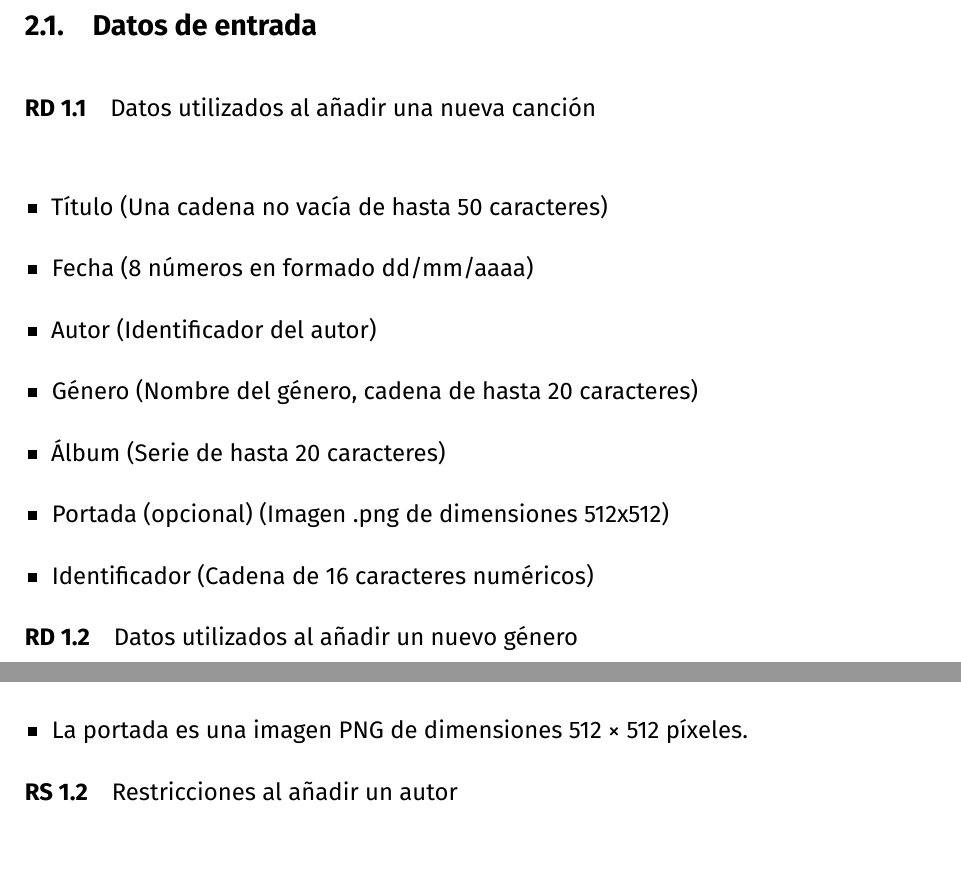
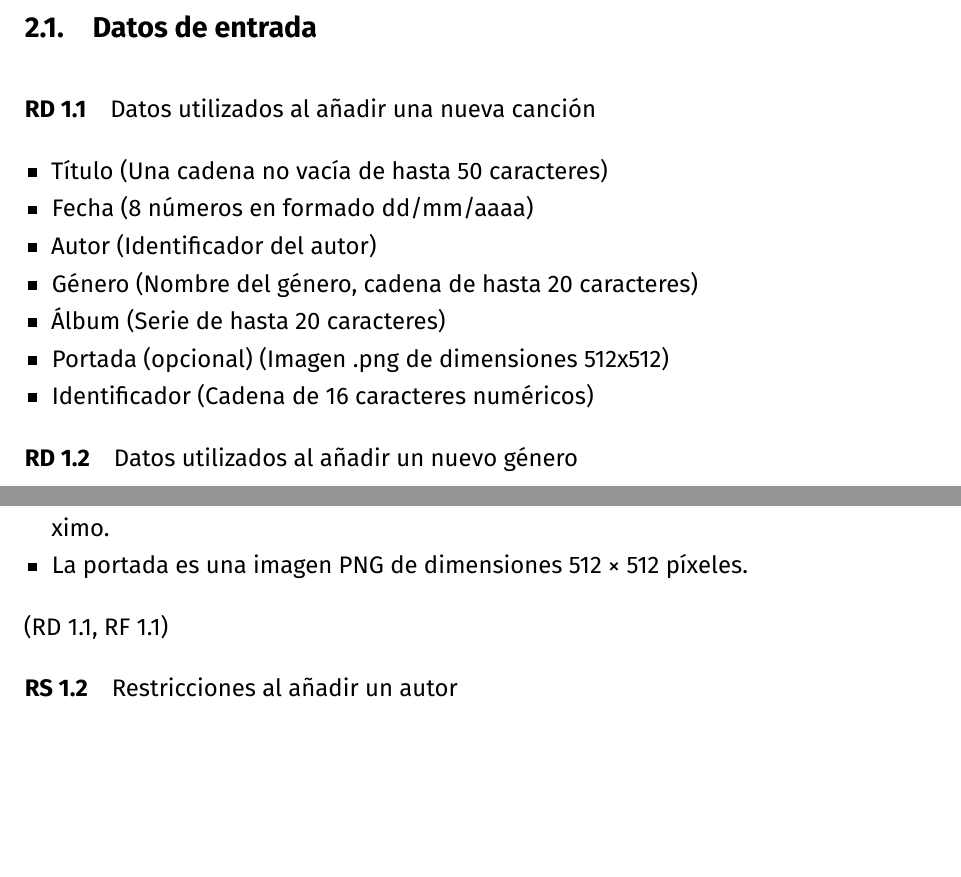
Before and after one commit to amartinruiz23/Practicas-DDSI, a LaTeX document (p1.tex): two parts of pages 3 and 17 of 20 before the commit and two parts of pages 3 and 14 of 17 after it, joined at a grey line, cut so that both start at the same text, the shorter picture padded with empty space. Compiled offline with XeLaTeX.

Commit message:
Añadidas referencias RD, RF en mis RS, corr. espacio itemize

```diff
--- a/p1.tex
+++ b/p1.tex
@@ -40,7 +40,7 @@
 \SetTracking{encoding={*}, shape=sc}{0}
 
 \usepackage{enumitem}
-\setlist[itemize]{leftmargin=*}
+\setlist[itemize]{leftmargin=*, noitemsep, topsep=0pt}
 \setlist[enumerate]{leftmargin=*}
 
 \usepackage{changepage}
@@ -86,25 +86,25 @@
 \setcounter{RDu}{0}
 \renewcommand{\theRDu}{\theRD.\arabic{RDu}}
 \newcommand{\rdu}[1]{\noindent%
-  \refstepcounter{RDu}\textbf{RD \theRDu}\quad #1\\%
+  \refstepcounter{RDu}\textbf{RD \theRDu}\quad #1%
 }
 \newcounter{RDd}
 \setcounter{RDd}{0}
 \renewcommand{\theRDd}{\theRD.\arabic{RDd}}
 \newcommand{\rdd}[1]{\noindent%
-  \refstepcounter{RDd}\textbf{RD \theRDd}\quad #1\\%
+  \refstepcounter{RDd}\textbf{RD \theRDd}\quad #1%
 }
 \newcounter{RDt}
 \setcounter{RDt}{0}
 \renewcommand{\theRDt}{\theRD.\arabic{RDt}}
 \newcommand{\rdt}[1]{\noindent%
-  \refstepcounter{RDt}\textbf{RD \theRDt}\quad #1\\%
+  \refstepcounter{RDt}\textbf{RD \theRDt}\quad #1%
 }
 \newcounter{RDc}
 \setcounter{RDc}{0}
 \renewcommand{\theRDc}{\theRD.\arabic{RDc}}
 \newcommand{\rdc}[1]{\noindent%
-  \refstepcounter{RDc}\textbf{RD \theRDc}\quad #1\\%
+  \refstepcounter{RDc}\textbf{RD \theRDc}\quad #1%
 }
 
 % Contadores restricciones semánticas
@@ -114,25 +114,25 @@
 \setcounter{RSu}{0}
 \renewcommand{\theRSu}{\theRS.\arabic{RSu}}
 \newcommand{\rsu}[1]{\noindent%
-  \refstepcounter{RSu}\textbf{RS \theRSu}\quad #1\\%
+  \refstepcounter{RSu}\textbf{RS \theRSu}\quad #1%
 }
 \newcounter{RSd}[RS]
 \setcounter{RSd}{0}
 \renewcommand{\theRSd}{\theRS.\arabic{RSd}}
 \newcommand{\rsd}[1]{\noindent%
-  \refstepcounter{RSd}\textbf{RS \theRSd}\quad #1\\%
+  \refstepcounter{RSd}\textbf{RS \theRSd}\quad #1%
 }
 \newcounter{RSt}[RS]
 \setcounter{RSt}{0}
 \renewcommand{\theRSt}{\theRS.\arabic{RSt}}
 \newcommand{\rst}[1]{\noindent%
-  \refstepcounter{RSt}\textbf{RS \theRSt}\quad #1\\%
+  \refstepcounter{RSt}\textbf{RS \theRSt}\quad #1%
 }
 \newcounter{RSc}[RS]
 \setcounter{RSc}{0}
 \renewcommand{\theRSc}{\theRS.\arabic{RSc}}
 \newcommand{\rsc}[1]{\noindent%
-  \refstepcounter{RSc}\textbf{RS \theRSc}\quad #1\\%
+  \refstepcounter{RSc}\textbf{RS \theRSc}\quad #1%
 }
 
 
@@ -618,6 +618,7 @@ Esta función realiza sugerencias como búsquedas automáticas a partir de canci
   \item El álbum al que pertenece la canción es una cadena de 20 caracteres como máximo.
   \item La portada es una imagen PNG de dimensiones 512 $\times$ 512 píxeles.
 \end{itemize}
+(RD \ref{rdu:datos-nueva-cancion}, RF \ref{rfu:añadir-cancion})
 
 \rsu{Restricciones al añadir un autor}
 \begin{itemize}
```
Also changed, not shown: p1.pdf (added), p1.tex (2 more changed lines).
